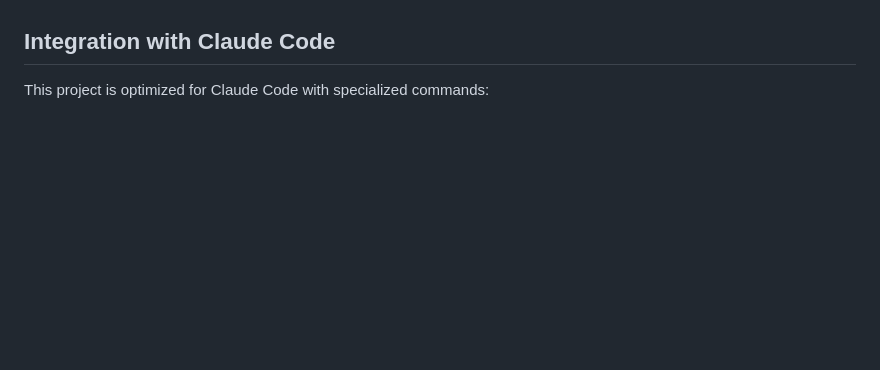
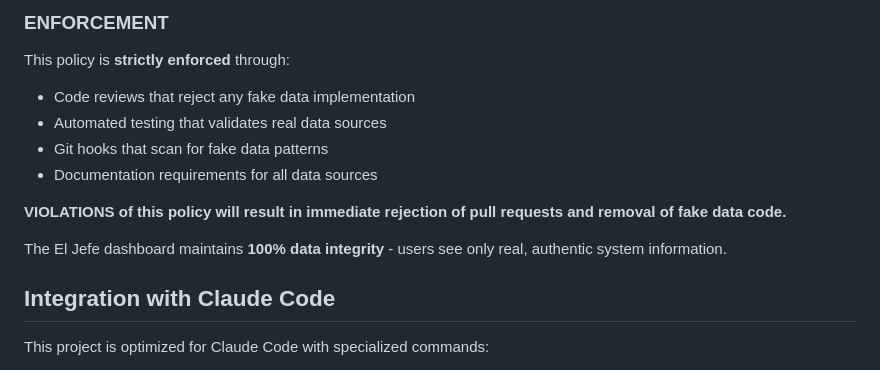
Before and after one commit to rmacomber/el-jefe, a Markdown page: CLAUDE.md, the part around one of its changes. Drawn GitHub-style; blank space fills up the shorter version.

```diff
--- a/CLAUDE.md
+++ b/CLAUDE.md
@@ -421,3 +479,14 @@ python monitoring_dashboard.py --dev
+### **ENFORCEMENT**
+This policy is **strictly enforced** through:
+- Code reviews that reject any fake data implementation
+- Automated testing that validates real data sources
+- Git hooks that scan for fake data patterns
+- Documentation requirements for all data sources
+
+**VIOLATIONS of this policy will result in immediate rejection of pull requests and removal of fake data code.**
+
+The El Jefe dashboard maintains **100% data integrity** - users see only real, authentic system information.
+
 ## Integration with Claude Code
 
 This project is optimized for Claude Code with specialized commands:
```
Also changed, not shown: other parts of CLAUDE.md (+58 -0 lines).
